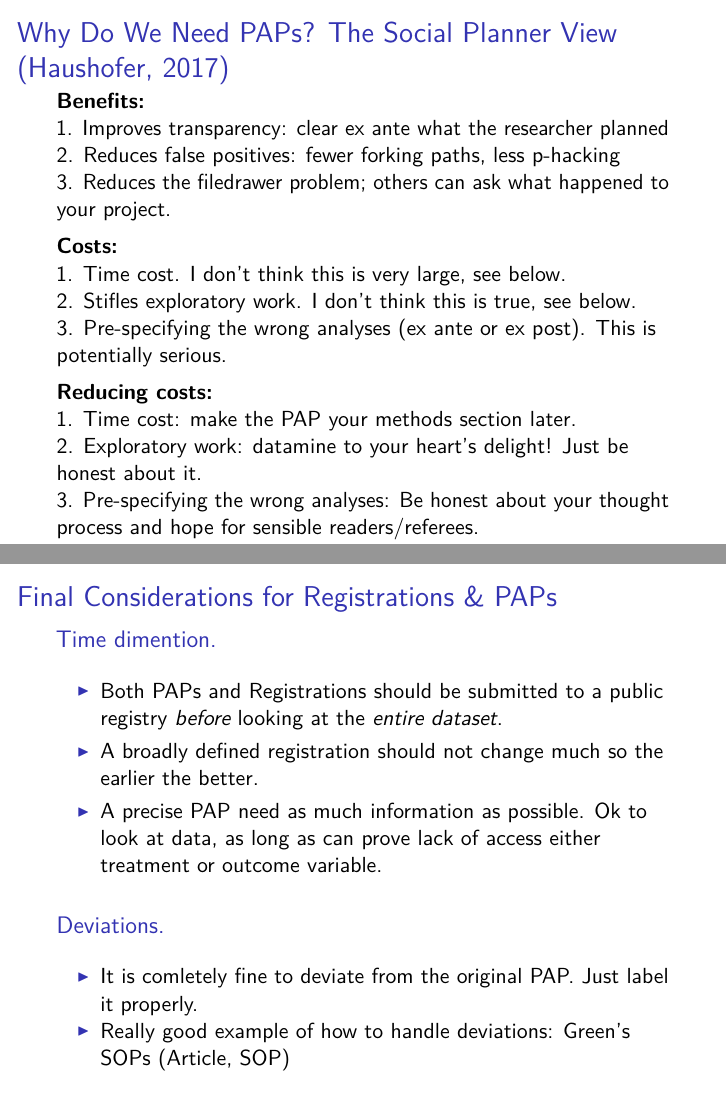
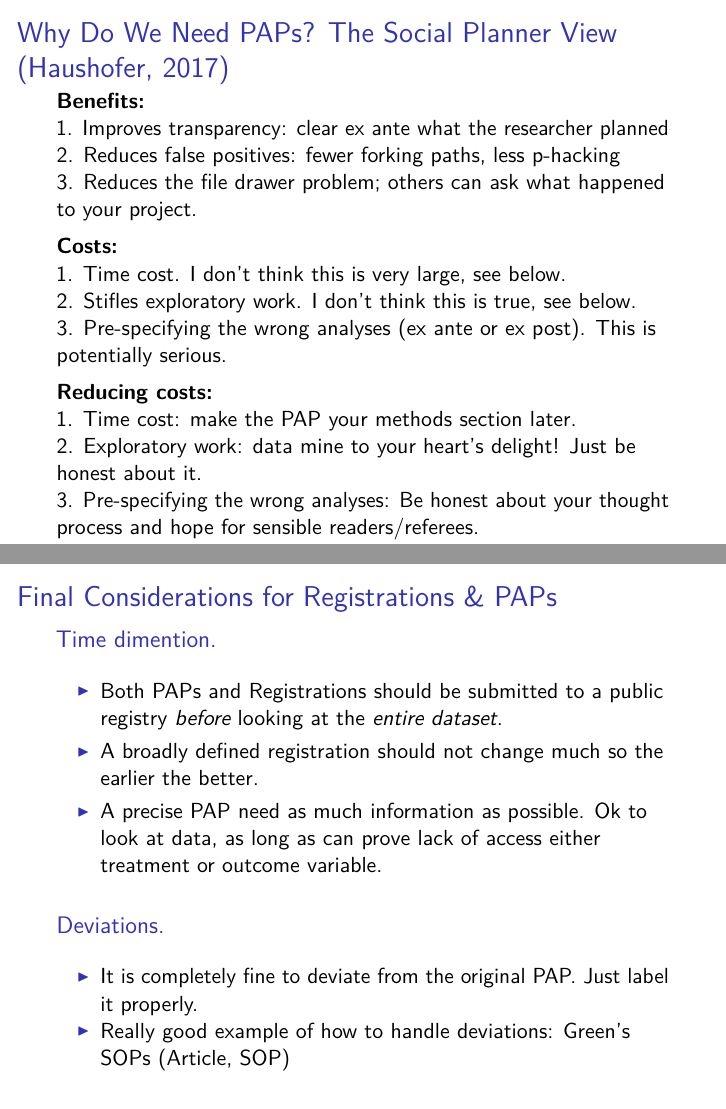
Before and after one commit to BITSS/IDBMarch2018, an R Markdown document (2-Reg-and-PAP/PAP_slides.Rmd): pages 15 and 31 of 36, joined at a grey line. The pictures show the output file 2-Reg-and-PAP/PAP_slides.pdf that the author committed with the source.

```diff
--- a/2-Reg-and-PAP/PAP_slides.Rmd
+++ b/2-Reg-and-PAP/PAP_slides.Rmd
@@ -93,7 +93,7 @@
 **Benefits:**
 1. Improves transparency: clear ex ante what the researcher planned
 2. Reduces false positives: fewer forking paths, less p-hacking
-3. Reduces the filedrawer problem; others can ask what happened to your project.
+3. Reduces the file drawer problem; others can ask what happened to your project.
 
 \pause
 
@@ -104,7 +104,7 @@
 
 **Reducing costs:**
 1. Time cost: make the PAP your methods section later.
-2. Exploratory work: datamine to your heart’s delight! Just be honest about it.
+2. Exploratory work: data mine to your heart’s delight! Just be honest about it.
 3. Pre-specifying the wrong analyses: Be honest about your thought process and hope for sensible readers/referees.
 
 # Registration & PAP: How
@@ -208,7 +208,7 @@
  - A precise PAP need as much information as possible. Ok to look at data, as long as can prove lack of access either treatment or outcome variable.
 
 ### Deviations.
- - It is comletely fine to deviate from the original PAP. Just label it properly.
+ - It is completely fine to deviate from the original PAP. Just label it properly.
  - Really good example of how to handle deviations: Green's SOPs ([Article](https://www.stat.berkeley.edu/~winston/sop-safety-net.pdf), [SOP](http://alexandercoppock.com/Green-Lab-SOP/Green_Lab_SOP.html))
 
 
```
Also changed, not shown: 2-Reg-and-PAP/PAP_slides.pdf, 3-Rep-workflow/reproducible_coding_slides.tex, 2-Reg-and-PAP/PAP_slides.Rmd (2 more changed lines), 1 other file.
